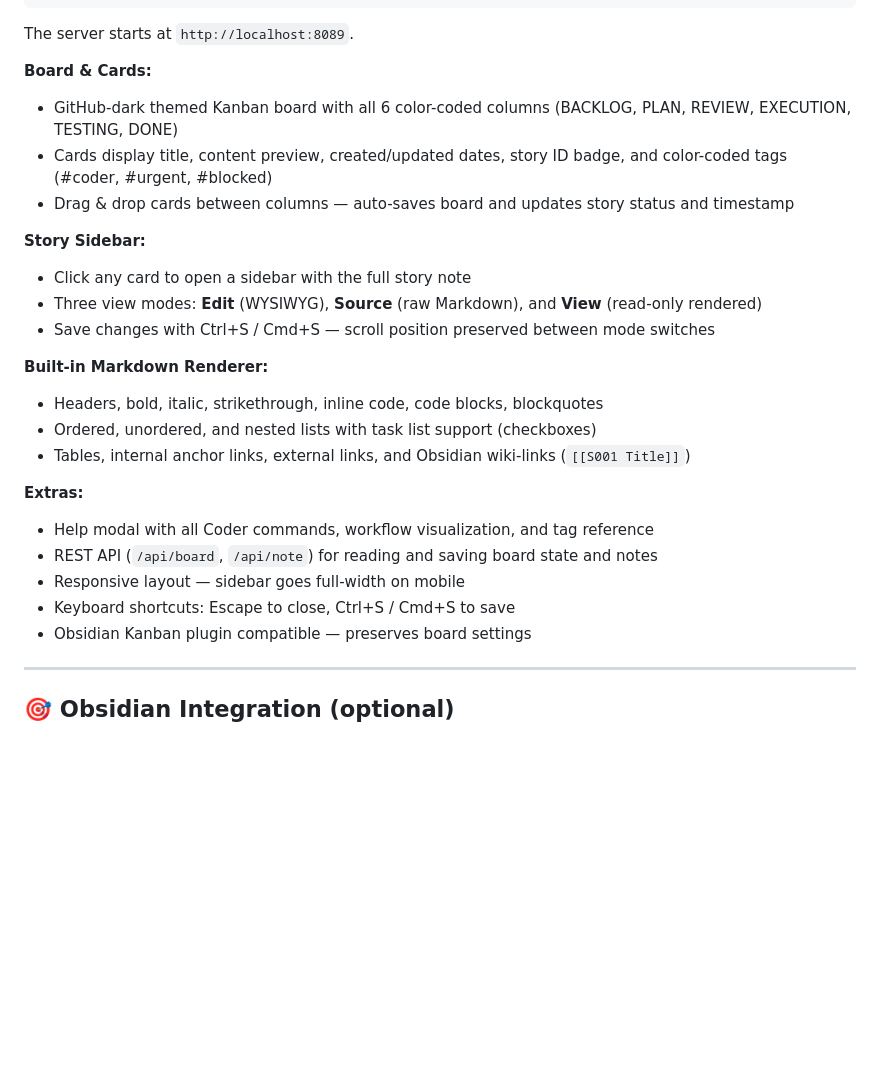
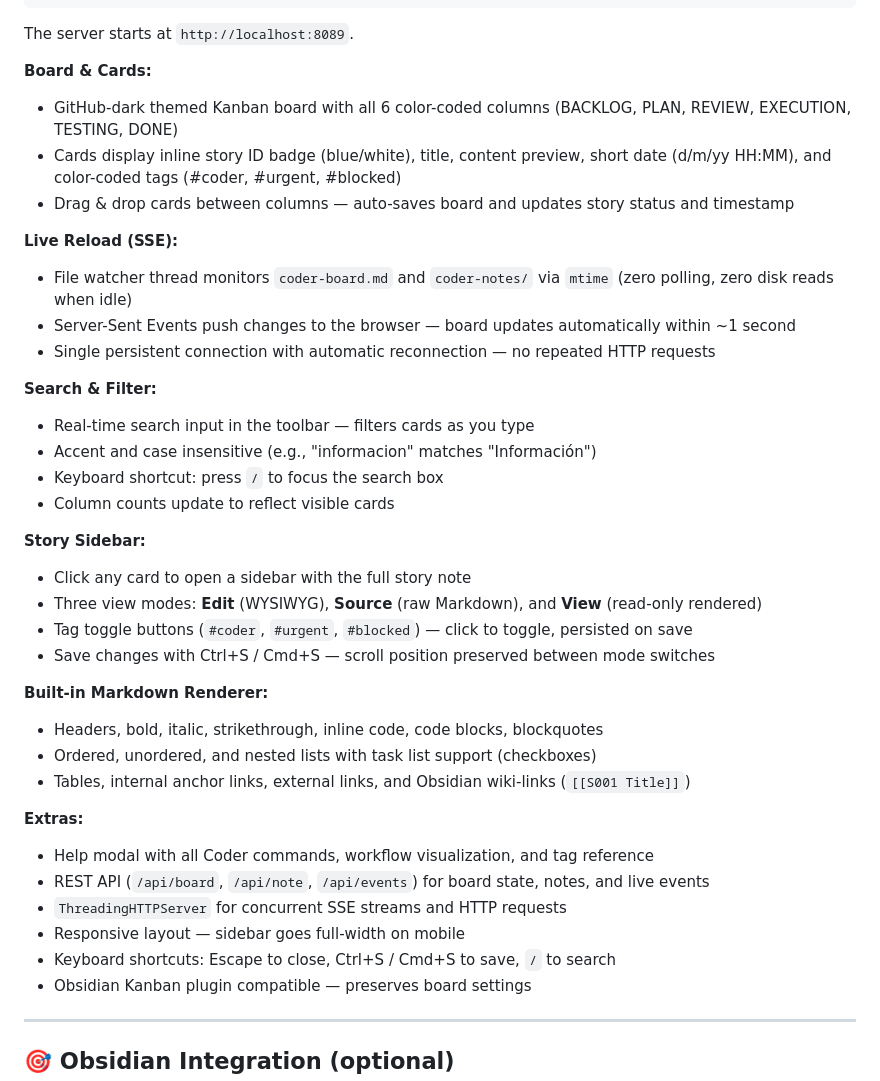
Before and after one commit to jalopezsuarez/coder-agent, a Markdown page: README.md, the part around one of its changes. Drawn GitHub-style; blank space fills up the shorter version.

```diff
--- a/README.md
+++ b/README.md
@@ -338,12 +338,24 @@ The server starts at `http://localhost:8089`.
 
 **Board & Cards:**
 - GitHub-dark themed Kanban board with all 6 color-coded columns (BACKLOG, PLAN, REVIEW, EXECUTION, TESTING, DONE)
-- Cards display title, content preview, created/updated dates, story ID badge, and color-coded tags (#coder, #urgent, #blocked)
+- Cards display inline story ID badge (blue/white), title, content preview, short date (d/m/yy HH:MM), and color-coded tags (#coder, #urgent, #blocked)
 - Drag & drop cards between columns — auto-saves board and updates story status and timestamp
+
+**Live Reload (SSE):**
+- File watcher thread monitors `coder-board.md` and `coder-notes/` via `mtime` (zero polling, zero disk reads when idle)
+- Server-Sent Events push changes to the browser — board updates automatically within ~1 second
+- Single persistent connection with automatic reconnection — no repeated HTTP requests
+
+**Search & Filter:**
+- Real-time search input in the toolbar — filters cards as you type
+- Accent and case insensitive (e.g., "informacion" matches "Información")
+- Keyboard shortcut: press `/` to focus the search box
+- Column counts update to reflect visible cards
 
 **Story Sidebar:**
 - Click any card to open a sidebar with the full story note
 - Three view modes: **Edit** (WYSIWYG), **Source** (raw Markdown), and **View** (read-only rendered)
+- Tag toggle buttons (`#coder`, `#urgent`, `#blocked`) — click to toggle, persisted on save
 - Save changes with Ctrl+S / Cmd+S — scroll position preserved between mode switches
 
 **Built-in Markdown Renderer:**
@@ -353,9 +365,10 @@ The server starts at `http://localhost:8089`.
 
 **Extras:**
 - Help modal with all Coder commands, workflow visualization, and tag reference
-- REST API (`/api/board`, `/api/note`) for reading and saving board state and notes
+- REST API (`/api/board`, `/api/note`, `/api/events`) for board state, notes, and live events
+- `ThreadingHTTPServer` for concurrent SSE streams and HTTP requests
 - Responsive layout — sidebar goes full-width on mobile
-- Keyboard shortcuts: Escape to close, Ctrl+S / Cmd+S to save
+- Keyboard shortcuts: Escape to close, Ctrl+S / Cmd+S to save, `/` to search
 - Obsidian Kanban plugin compatible — preserves board settings
 
 ---
```
Also changed, not shown: other parts of README.md (+8 -8 lines).
